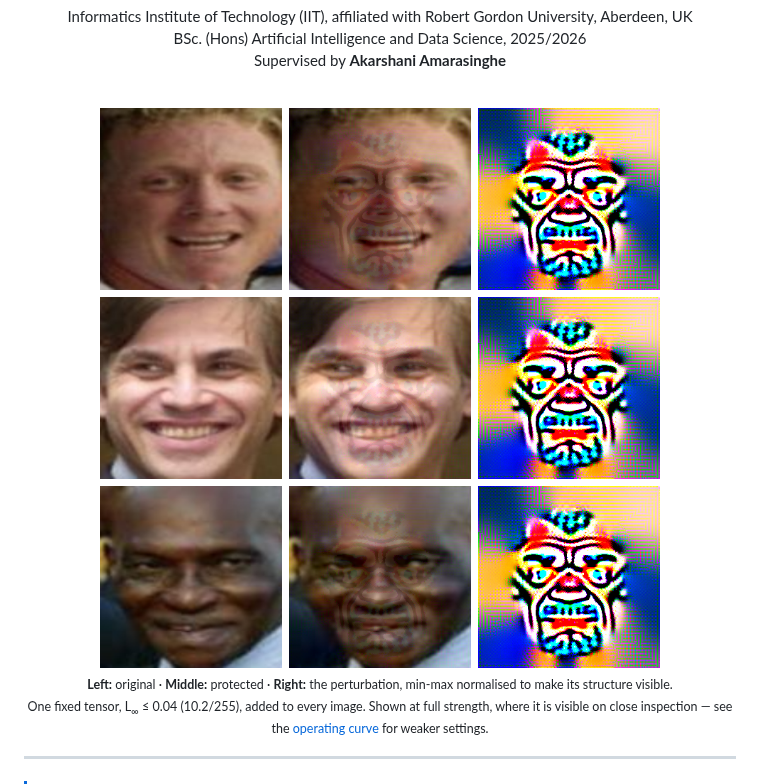
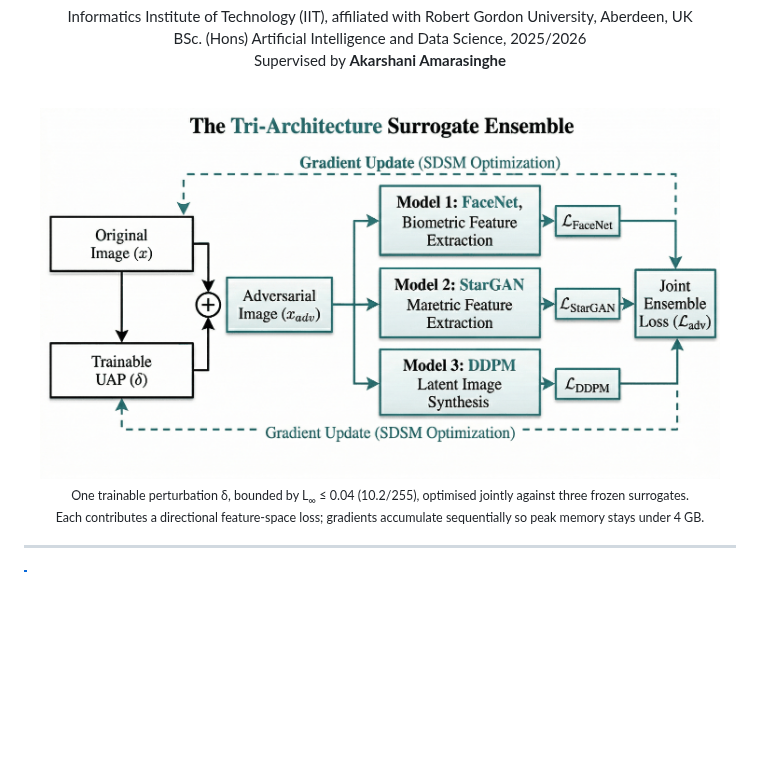
Before and after one commit to NethumDinusara/proactive-deepfake-defense, a Markdown page: README.md, the part around the change. Drawn GitHub-style; pictures changed too: figures/fig_architecture.png (added), figures/fig_teaser.png (deleted); blank space fills up the shorter version.

Commit message:
Use the thesis architecture diagram as the README figure
Replaces the generated before/after strip with Figure 3.6 from the
thesis, "The Tri-Architecture Surrogate Ensemble". It explains the
method — one trainable perturbation, three frozen surrogates, gradients
accumulated sequentially — rather than showing sample output, and makes
no claim about results.

Palette-quantised without dithering to 715 KB; the source was 1.3 MB,
and dithering blurs text in a line diagram.

Deliberately not used: thesis Figures 5.7 and 5.8. Both came from
archive/code/test_blackbox_transfer.py, which generated the clean and
protected inputs at different Stable Diffusion strengths (0.5 against
0.8) with no fixed seed, and 5.8 is annotated with the 52.6% extraction
figure from the superseded protocol.

```diff
--- a/README.md
+++ b/README.md
@@ -18,10 +18,10 @@ Supervised by **Akarshani Amarasinghe**
 
 <br>
 
-<img src="figures/fig_teaser.png" alt="Original, protected and amplified perturbation for three held-out LFW identities" width="620">
+<img src="figures/fig_architecture.png" alt="The tri-architecture surrogate ensemble: one trainable UAP optimised jointly against FaceNet, StarGAN and a DDPM U-Net" width="680">
 
-<sub><b>Left:</b> original · <b>Middle:</b> protected · <b>Right:</b> the perturbation, min-max normalised to make its structure visible.<br>
-One fixed tensor, L<sub>∞</sub> ≤ 0.04 (10.2/255), added to every image. Shown at full strength, where it is visible on close inspection — see the <a href="#-stealthrobustness-operating-curve">operating curve</a> for weaker settings.</sub>
+<sub>One trainable perturbation δ, bounded by L<sub>∞</sub> ≤ 0.04 (10.2/255), optimised jointly against three frozen surrogates.<br>
+Each contributes a directional feature-space loss; gradients accumulate sequentially so peak memory stays under 4 GB.</sub>
 
 </div>
 
```
